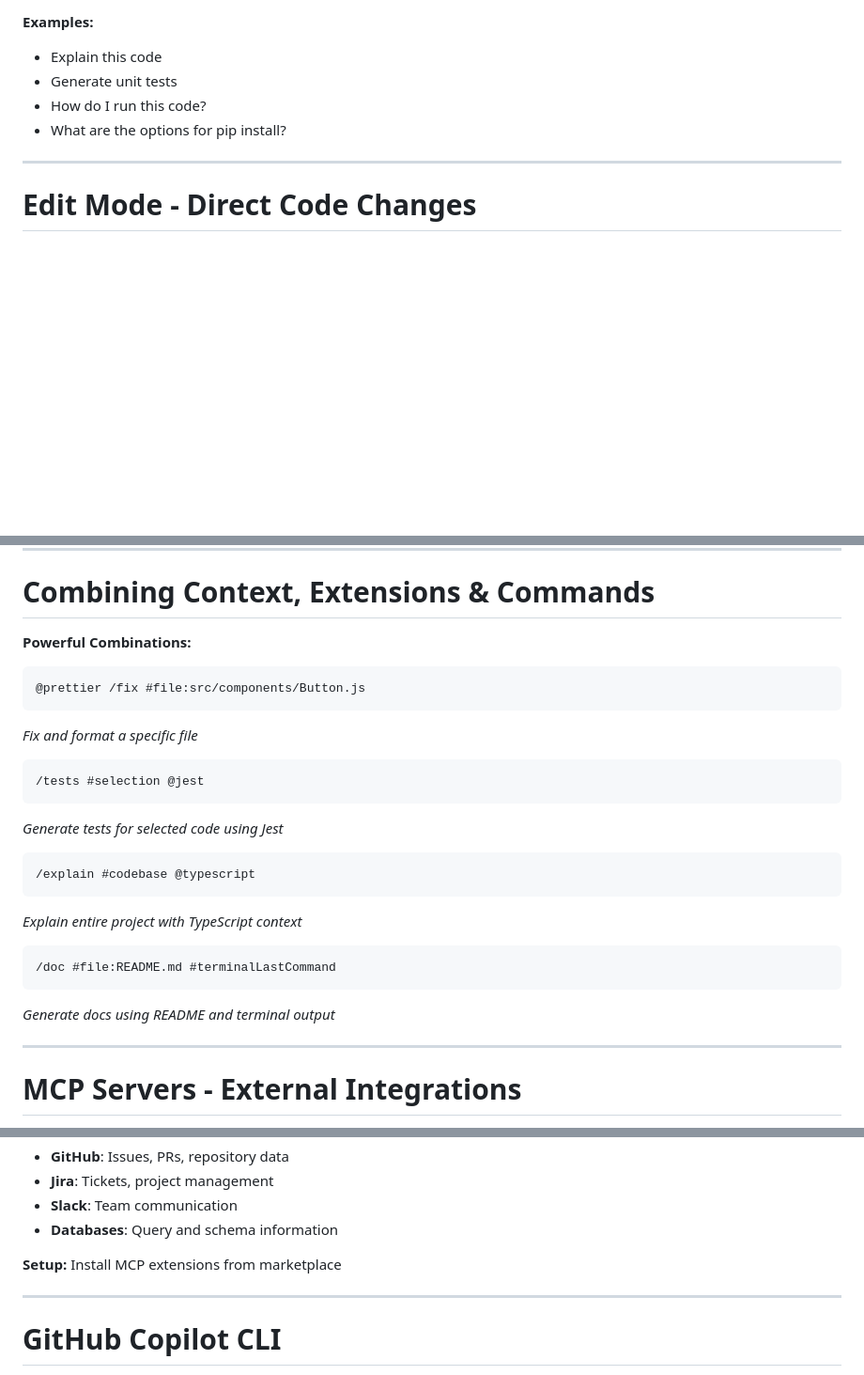
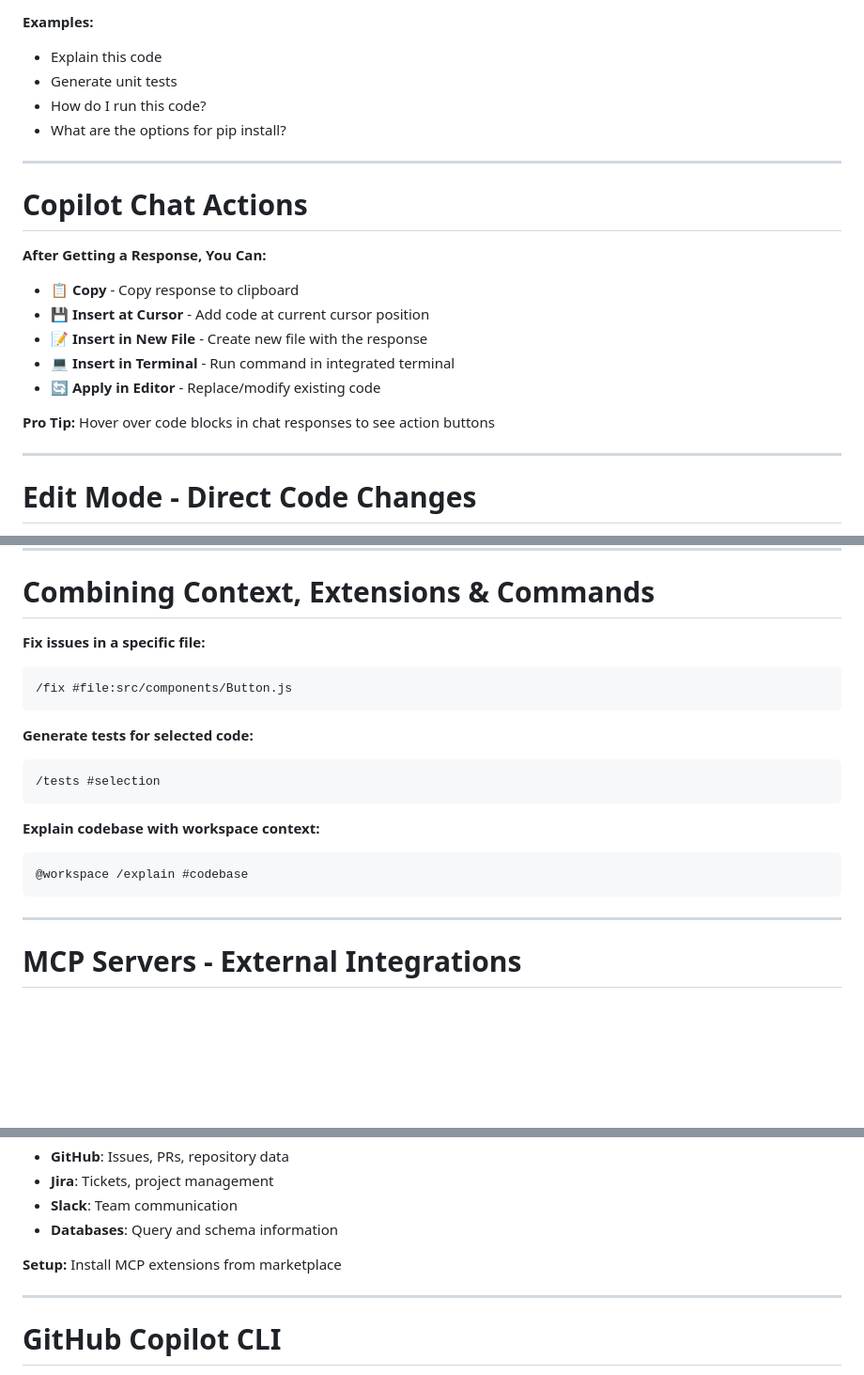
Before and after one commit to jmgress/githubcopilot, a Markdown page: slides/Slides.md, 3 parts joined by grey strips. Shown at 94% size. Drawn GitHub-style; blank space fills up the shorter version.

Commit message:
Add section on Copilot Chat Actions with usage tips and examples to enhance audience understanding of interactive features.

````diff
--- a/slides/Slides.md
+++ b/slides/Slides.md
@@ -212,3 +212,18 @@ table {
 - What are the options for pip install?
 
 <!-- Show both chat panel and inline chat demos -->
+
+---
+
+# **Copilot Chat Actions**
+
+**After Getting a Response, You Can:**
+
+- **📋 Copy** - Copy response to clipboard
+- **💾 Insert at Cursor** - Add code at current cursor position
+- **📝 Insert in New File** - Create new file with the response
+- **💻 Insert in Terminal** - Run command in integrated terminal
+- **🔄 Apply in Editor** - Replace/modify existing code
+
+**Pro Tip:** Hover over code blocks in chat responses to see action buttons
+
@@ -544,29 +560,22 @@ This configuration ensures Copilot generates commit messages focused on content
 
 # **Combining Context, Extensions & Commands**
 
-**Powerful Combinations:**
+**Fix issues in a specific file:**
+```
+/fix #file:src/components/Button.js
+```
 
+**Generate tests for selected code:**
 ```
-@prettier /fix #file:src/components/Button.js
+/tests #selection
 ```
-*Fix and format a specific file*
 
+**Explain codebase with workspace context:**
 ```
-/tests #selection @jest
+@workspace /explain #codebase
 ```
-*Generate tests for selected code using Jest*
 
-```
-/explain #codebase @typescript
-```
-*Explain entire project with TypeScript context*
-
-```
-/doc #file:README.md #terminalLastCommand
-```
-*Generate docs using README and terminal output*
-
-<!-- Demo: Show complex multi-part requests -->
+<!-- Demo: Show complex multi-part requests that actually work -->
 
 ---
 
@@ -584,7 +593,8 @@ This configuration ensures Copilot generates commit messages focused on content
 
 **Setup:** Install MCP extensions from marketplace
 
-<!-- Demo: Show Copilot accessing live GitHub/Jira data -->
+<!-- Demo: Show Copilot accessing live GitHub/Jira data
+https://github.com/microsoft/mcp-for-beginners -->
 
 ---
 
````
Also changed, not shown: other parts of slides/Slides.md (+1 -0 lines).
